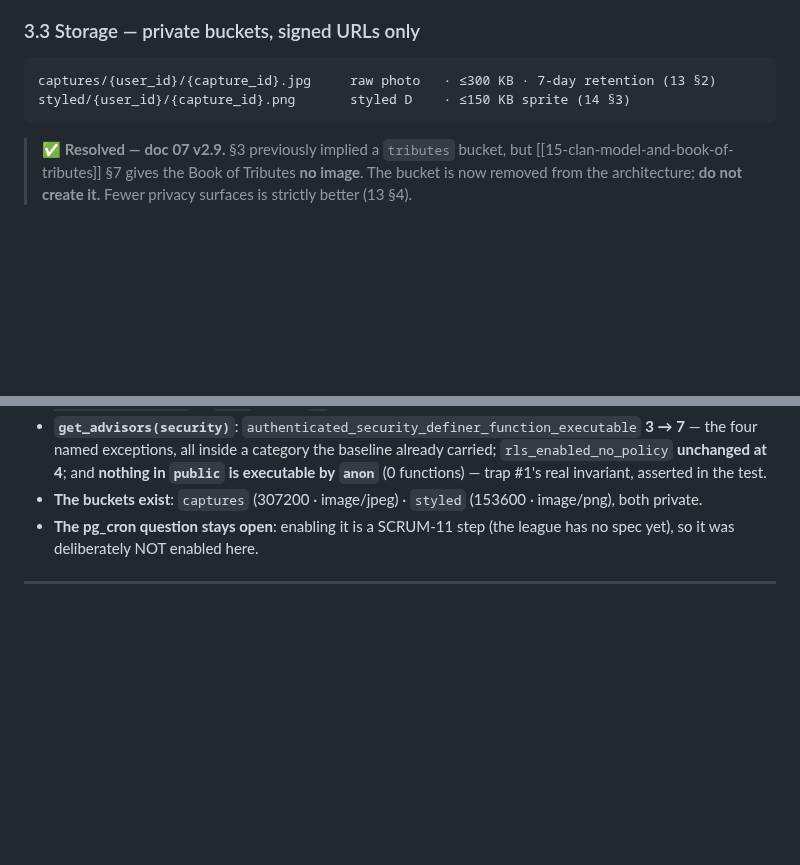
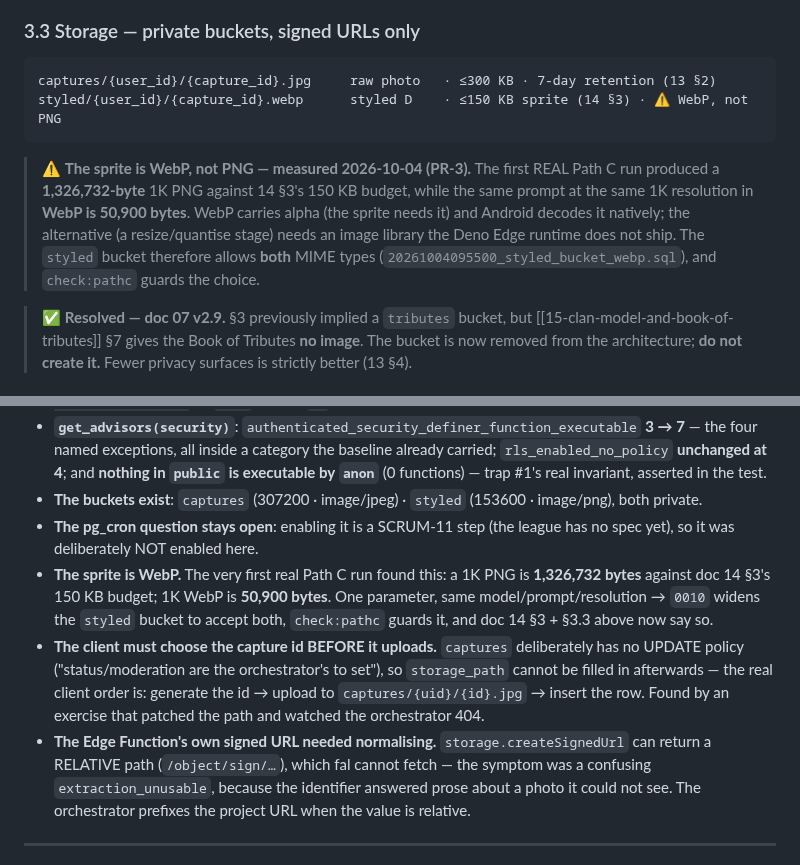
Before and after one commit to HAJIWEE/JossPaperAR, a Markdown page: AppDesignConceptBoard/19-build-plan-services-api-environments.md, 2 parts joined by grey strips. Drawn GitHub-style; blank space fills up the shorter version.

Commit message:
docs(SCRUM-54b): record the WebP sprite decision in doc 19 §3.3/§12 and the two integration rules PR-4 depends on

````diff
--- a/AppDesignConceptBoard/19-build-plan-services-api-environments.md
+++ b/AppDesignConceptBoard/19-build-plan-services-api-environments.md
@@ -88,8 +88,16 @@ Four interface kinds: **2 HTTP Edge Functions + 1 cron**, **Postgres RPCs**, **S
 
 ```
 captures/{user_id}/{capture_id}.jpg     raw photo   · ≤300 KB · 7-day retention (13 §2)
-styled/{user_id}/{capture_id}.png       styled D    · ≤150 KB sprite (14 §3)
+styled/{user_id}/{capture_id}.webp      styled D    · ≤150 KB sprite (14 §3) · ⚠️ WebP, not PNG
 ```
+
+> ⚠️ **The sprite is WebP, not PNG — measured 2026-10-04 (PR-3).** The first REAL
+> Path C run produced a **1,326,732-byte** 1K PNG against 14 §3's 150 KB budget,
+> while the same prompt at the same 1K resolution in **WebP is 50,900 bytes**.
+> WebP carries alpha (the sprite needs it) and Android decodes it natively; the
+> alternative (a resize/quantise stage) needs an image library the Deno Edge
+> runtime does not ship. The `styled` bucket therefore allows **both** MIME types
+> (`20261004095500_styled_bucket_webp.sql`), and `check:pathc` guards the choice.
 
 > ✅ **Resolved — doc 07 v2.9.** §3 previously implied a `tributes` bucket, but [[15-clan-model-and-book-of-tributes]] §7 gives the Book of Tributes **no image**. The bucket is now removed from the architecture; **do not create it.** Fewer privacy surfaces is strictly better (13 §4).
 
@@ -508,6 +516,9 @@ Against `yercgevebxvtzkgctfai`, 2026-10-04. Everything below was **observed**, n
 - **`get_advisors(security)`**: `authenticated_security_definer_function_executable` **3 → 7** — the four named exceptions, all inside a category the baseline already carried; `rls_enabled_no_policy` **unchanged at 4**; and **nothing in `public` is executable by `anon`** (0 functions) — trap #1's real invariant, asserted in the test.
 - **The buckets exist**: `captures` (307200 · image/jpeg) · `styled` (153600 · image/png), both private.
 - **The pg_cron question stays open**: enabling it is a SCRUM-11 step (the league has no spec yet), so it was deliberately NOT enabled here.
+- **The sprite is WebP.** The very first real Path C run found this: a 1K PNG is **1,326,732 bytes** against doc 14 §3's 150 KB budget; 1K WebP is **50,900 bytes**. One parameter, same model/prompt/resolution → `0010` widens the `styled` bucket to accept both, `check:pathc` guards it, and doc 14 §3 + §3.3 above now say so.
+- **The client must choose the capture id BEFORE it uploads.** `captures` deliberately has no UPDATE policy ("status/moderation are the orchestrator's to set"), so `storage_path` cannot be filled in afterwards — the real client order is: generate the id → upload to `captures/{uid}/{id}.jpg` → insert the row. Found by an exercise that patched the path and watched the orchestrator 404.
+- **The Edge Function's own signed URL needed normalising.** `storage.createSignedUrl` can return a RELATIVE path (`/object/sign/…`), which fal cannot fetch — the symptom was a confusing `extraction_unusable`, because the identifier answered prose about a photo it could not see. The orchestrator prefixes the project URL when the value is relative.
 
 ---
 
````
Also changed, not shown: follow-up-items.md (+2 -0 lines).
